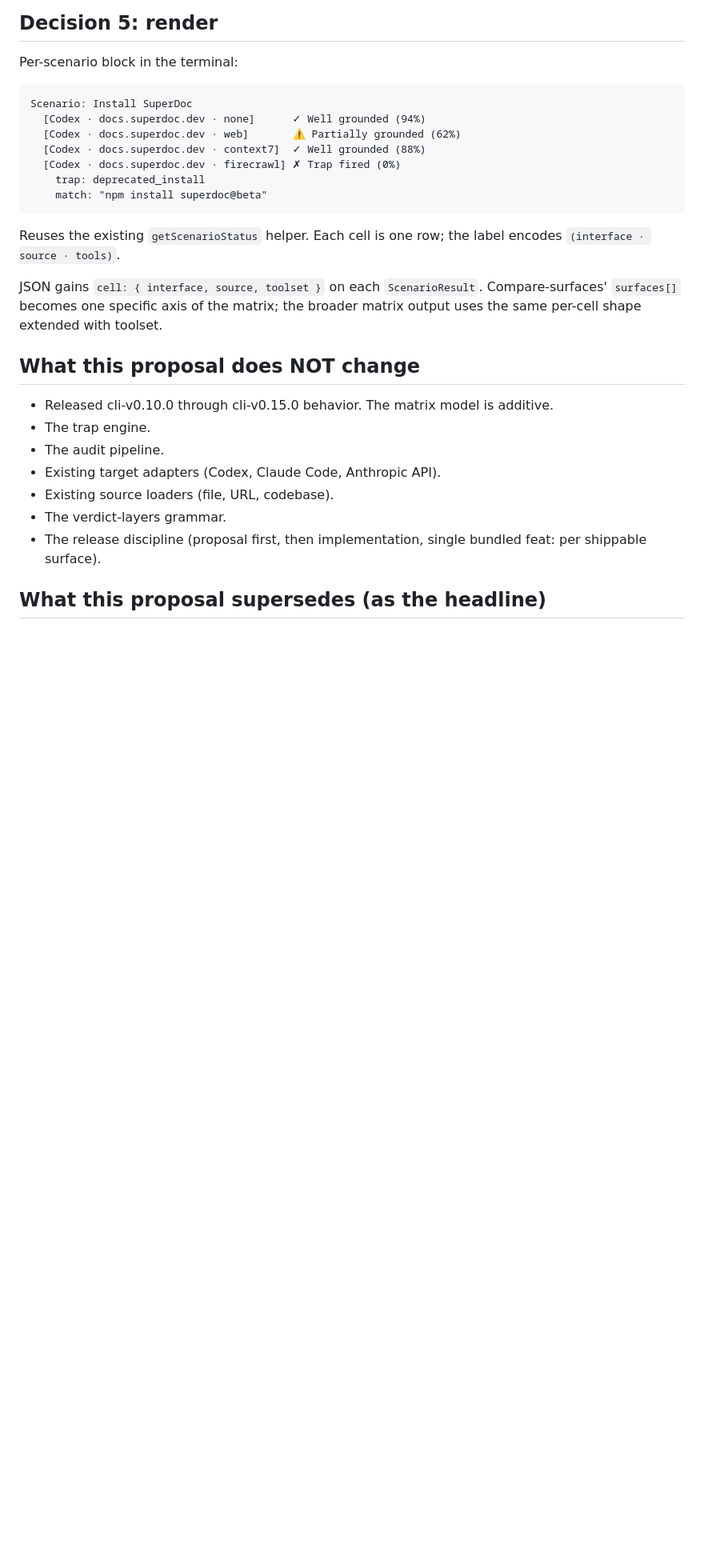
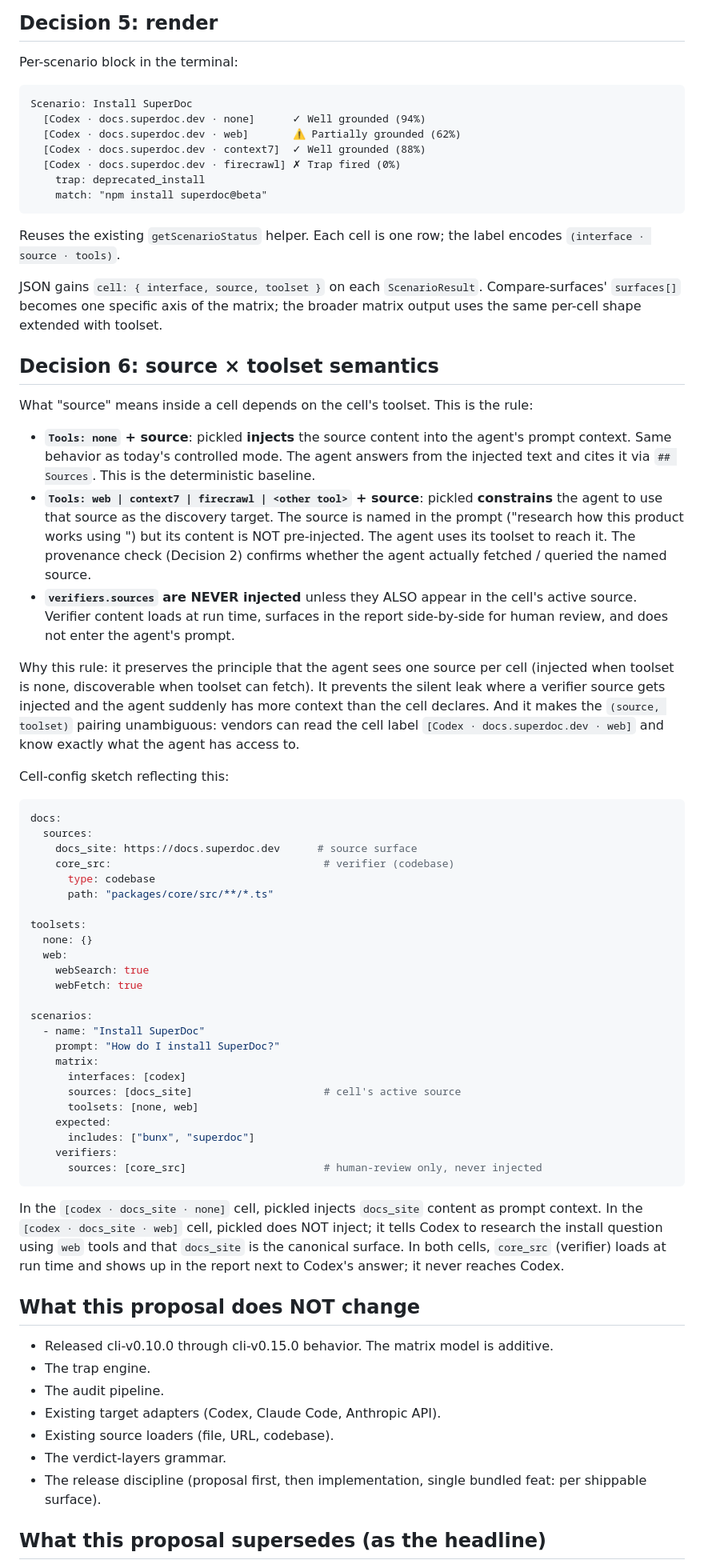
Before and after one commit to caiopizzol/pickled, a Markdown page: proposals/matrix-evaluation.md, the part around the change. Shown at 80% size. Rendered like a GitHub page; blank space fills up the shorter version.

Commit message:
docs(proposal): add source × toolset semantics rule to matrix-evaluation
Critic flagged an ambiguity in matrix-evaluation.md: 'matrix.sources'
could mean injected source surface (today's controlled mode),
discovery target the agent should reach via tools, or both depending
on toolset. Wrote down the explicit rule before any implementation.

Decision 6 added:

- Tools: none + source -> pickled INJECTS the source content as
  prompt context. Deterministic baseline; same behavior as today.
- Tools: web | context7 | firecrawl | <other> + source -> pickled
  CONSTRAINS the agent to use that source as the discovery target
  (named in the prompt), but does NOT pre-inject the content. The
  agent uses its toolset to reach it. Provenance check (Decision 2)
  confirms the agent actually fetched/queried the named source.
- verifiers.sources are NEVER injected unless they also appear in
  the cell's active source. They load at run time, surface side-by-
  side in the report for human review, and do not enter the agent's
  prompt.

Why: the agent should see one source per cell (injected when toolset
is none, discoverable when toolset can fetch). Prevents the silent
leak where a verifier source slips into the agent's prompt and the
agent has more context than the cell label declares. Makes
[interface · source · toolset] cell labels unambiguous about what
the agent has access to.

Cell-config sketch included showing the same source declared as
both 'active source' (injected for none cell, constrained for web
cell) and a separate verifier (never injected).

No implementation in this commit. After this, the matrix proposal
covers six decisions (was five) and the source × toolset contract
is locked. Implementation of the matrix scoring primitive is safe
to start.

````diff
--- a/proposals/matrix-evaluation.md
+++ b/proposals/matrix-evaluation.md
@@ -122,6 +122,47 @@ Reuses the existing `getScenarioStatus` helper. Each cell is one row; the label
 
 JSON gains `cell: { interface, source, toolset }` on each `ScenarioResult`. Compare-surfaces' `surfaces[]` becomes one specific axis of the matrix; the broader matrix output uses the same per-cell shape extended with toolset.
 
+## Decision 6: source × toolset semantics
+
+What "source" means inside a cell depends on the cell's toolset. This is the rule:
+
+- **`Tools: none` + source**: pickled **injects** the source content into the agent's prompt context. Same behavior as today's controlled mode. The agent answers from the injected text and cites it via `## Sources`. This is the deterministic baseline.
+- **`Tools: web | context7 | firecrawl | <other tool>` + source**: pickled **constrains** the agent to use that source as the discovery target. The source is named in the prompt ("research how this product works using <source>") but its content is NOT pre-injected. The agent uses its toolset to reach it. The provenance check (Decision 2) confirms whether the agent actually fetched / queried the named source.
+- **`verifiers.sources` are NEVER injected** unless they ALSO appear in the cell's active source. Verifier content loads at run time, surfaces in the report side-by-side for human review, and does not enter the agent's prompt.
+
+Why this rule: it preserves the principle that the agent sees one source per cell (injected when toolset is none, discoverable when toolset can fetch). It prevents the silent leak where a verifier source gets injected and the agent suddenly has more context than the cell declares. And it makes the `(source, toolset)` pairing unambiguous: vendors can read the cell label `[Codex · docs.superdoc.dev · web]` and know exactly what the agent has access to.
+
+Cell-config sketch reflecting this:
+
+```yaml
+docs:
+  sources:
+    docs_site: https://docs.superdoc.dev      # source surface
+    core_src:                                  # verifier (codebase)
+      type: codebase
+      path: "packages/core/src/**/*.ts"
+
+toolsets:
+  none: {}
+  web:
+    webSearch: true
+    webFetch: true
+
+scenarios:
+  - name: "Install SuperDoc"
+    prompt: "How do I install SuperDoc?"
+    matrix:
+      interfaces: [codex]
+      sources: [docs_site]                     # cell's active source
+      toolsets: [none, web]
+    expected:
+      includes: ["bunx", "superdoc"]
+    verifiers:
+      sources: [core_src]                      # human-review only, never injected
+```
+
+In the `[codex · docs_site · none]` cell, pickled injects `docs_site` content as prompt context. In the `[codex · docs_site · web]` cell, pickled does NOT inject; it tells Codex to research the install question using `web` tools and that `docs_site` is the canonical surface. In both cells, `core_src` (verifier) loads at run time and shows up in the report next to Codex's answer; it never reaches Codex.
+
 ## What this proposal does NOT change
 
 - Released cli-v0.10.0 through cli-v0.15.0 behavior. The matrix model is additive.
````
